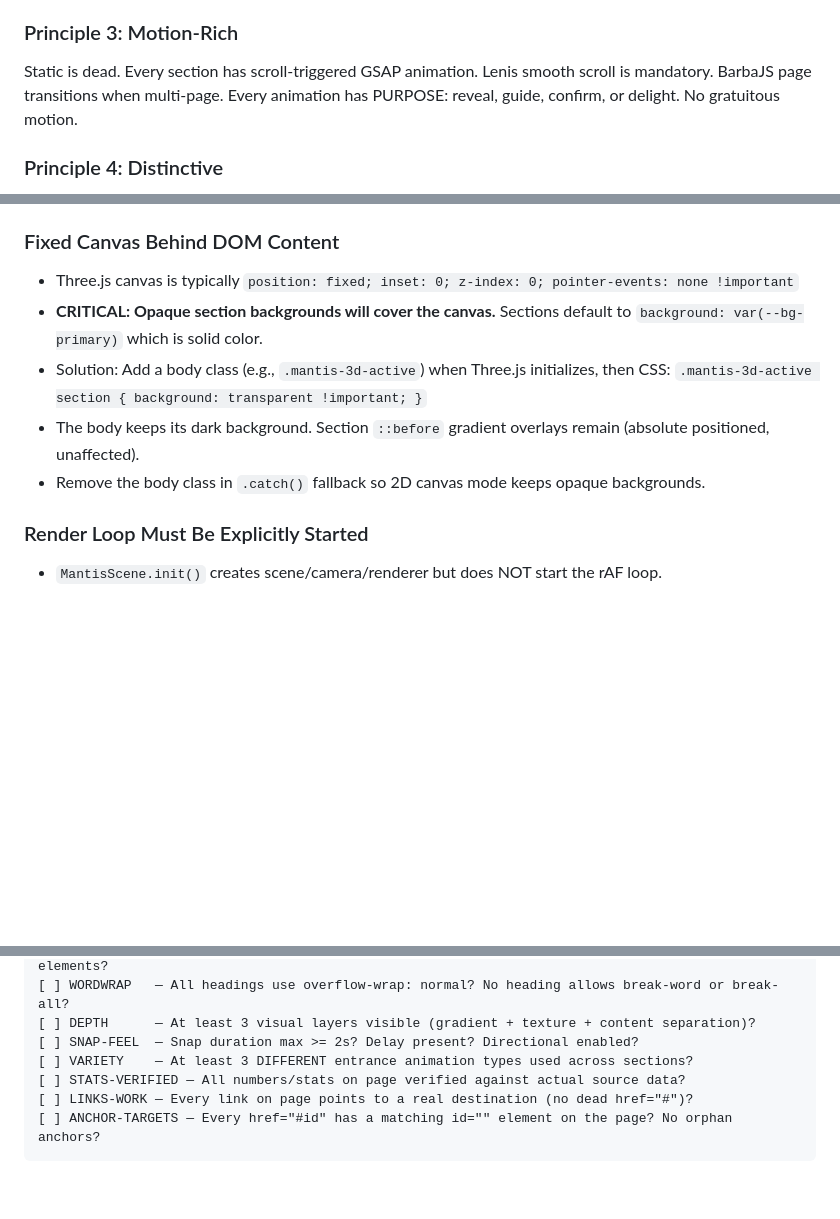
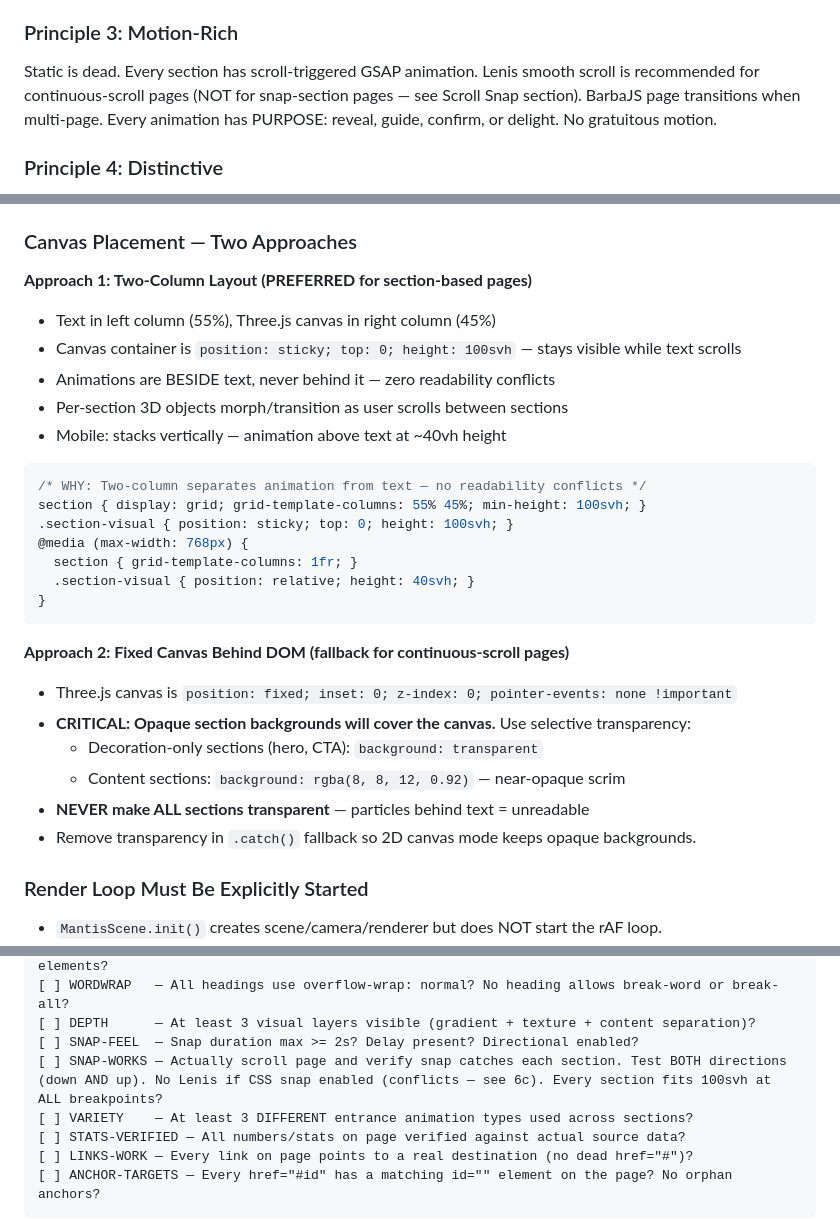
Before and after one commit to CalebDane7/beautiful-converting-frontend-design, a Markdown page: SKILL.md, 3 parts joined by grey strips. GitHub-like rendering; blank space fills up the shorter version.

````diff
--- a/SKILL.md
+++ b/SKILL.md
@@ -24,7 +24,7 @@ Every visual decision has a conversion implication. Scroll-triggered value stack
 
 ### Principle 3: Motion-Rich
 
-Static is dead. Every section has scroll-triggered GSAP animation. Lenis smooth scroll is mandatory. BarbaJS page transitions when multi-page. Every animation has PURPOSE: reveal, guide, confirm, or delight. No gratuitous motion.
+Static is dead. Every section has scroll-triggered GSAP animation. Lenis smooth scroll is recommended for continuous-scroll pages (NOT for snap-section pages — see Scroll Snap section). BarbaJS page transitions when multi-page. Every animation has PURPOSE: reveal, guide, confirm, or delight. No gratuitous motion.
 
 ### Principle 4: Distinctive
 
@@ -261,12 +261,31 @@ When adding Three.js for 3D particle effects, shader-based morphing, or camera c
 - **cdnjs uses `rXXX` versioning** (e.g., `r169`) but many versions 404. jsdelivr is more reliable for Three.js.
 - Always add `onerror="window._threeLoadFailed=true"` on the script tag for graceful fallback.
 
-### Fixed Canvas Behind DOM Content
-- Three.js canvas is typically `position: fixed; inset: 0; z-index: 0; pointer-events: none !important`
-- **CRITICAL: Opaque section backgrounds will cover the canvas.** Sections default to `background: var(--bg-primary)` which is solid color.
-- Solution: Add a body class (e.g., `.mantis-3d-active`) when Three.js initializes, then CSS: `.mantis-3d-active section { background: transparent !important; }`
-- The body keeps its dark background. Section `::before` gradient overlays remain (absolute positioned, unaffected).
-- Remove the body class in `.catch()` fallback so 2D canvas mode keeps opaque backgrounds.
+### Canvas Placement — Two Approaches
+
+**Approach 1: Two-Column Layout (PREFERRED for section-based pages)**
+- Text in left column (55%), Three.js canvas in right column (45%)
+- Canvas container is `position: sticky; top: 0; height: 100svh` — stays visible while text scrolls
+- Animations are BESIDE text, never behind it — zero readability conflicts
+- Per-section 3D objects morph/transition as user scrolls between sections
+- Mobile: stacks vertically — animation above text at ~40vh height
+```css
+/* WHY: Two-column separates animation from text — no readability conflicts */
+section { display: grid; grid-template-columns: 55% 45%; min-height: 100svh; }
+.section-visual { position: sticky; top: 0; height: 100svh; }
+@media (max-width: 768px) {
+  section { grid-template-columns: 1fr; }
+  .section-visual { position: relative; height: 40svh; }
+}
+```
+
+**Approach 2: Fixed Canvas Behind DOM (fallback for continuous-scroll pages)**
+- Three.js canvas is `position: fixed; inset: 0; z-index: 0; pointer-events: none !important`
+- **CRITICAL: Opaque section backgrounds will cover the canvas.** Use selective transparency:
+  - Decoration-only sections (hero, CTA): `background: transparent`
+  - Content sections: `background: rgba(8, 8, 12, 0.92)` — near-opaque scrim
+- **NEVER make ALL sections transparent** — particles behind text = unreadable
+- Remove transparency in `.catch()` fallback so 2D canvas mode keeps opaque backgrounds.
 
 ### Render Loop Must Be Explicitly Started
 - `MantisScene.init()` creates scene/camera/renderer but does NOT start the rAF loop.
@@ -343,6 +407,7 @@ All 24 must pass BEFORE showing ANY output to the user:
 [ ] WORDWRAP   — All headings use overflow-wrap: normal? No heading allows break-word or break-all?
 [ ] DEPTH      — At least 3 visual layers visible (gradient + texture + content separation)?
 [ ] SNAP-FEEL  — Snap duration max >= 2s? Delay present? Directional enabled?
+[ ] SNAP-WORKS — Actually scroll page and verify snap catches each section. Test BOTH directions (down AND up). No Lenis if CSS snap enabled (conflicts — see 6c). Every section fits 100svh at ALL breakpoints?
 [ ] VARIETY    — At least 3 DIFFERENT entrance animation types used across sections?
 [ ] STATS-VERIFIED — All numbers/stats on page verified against actual source data?
 [ ] LINKS-WORK — Every link on page points to a real destination (no dead href="#")?
````
Also changed, not shown: other parts of SKILL.md (+46 -1 lines).
